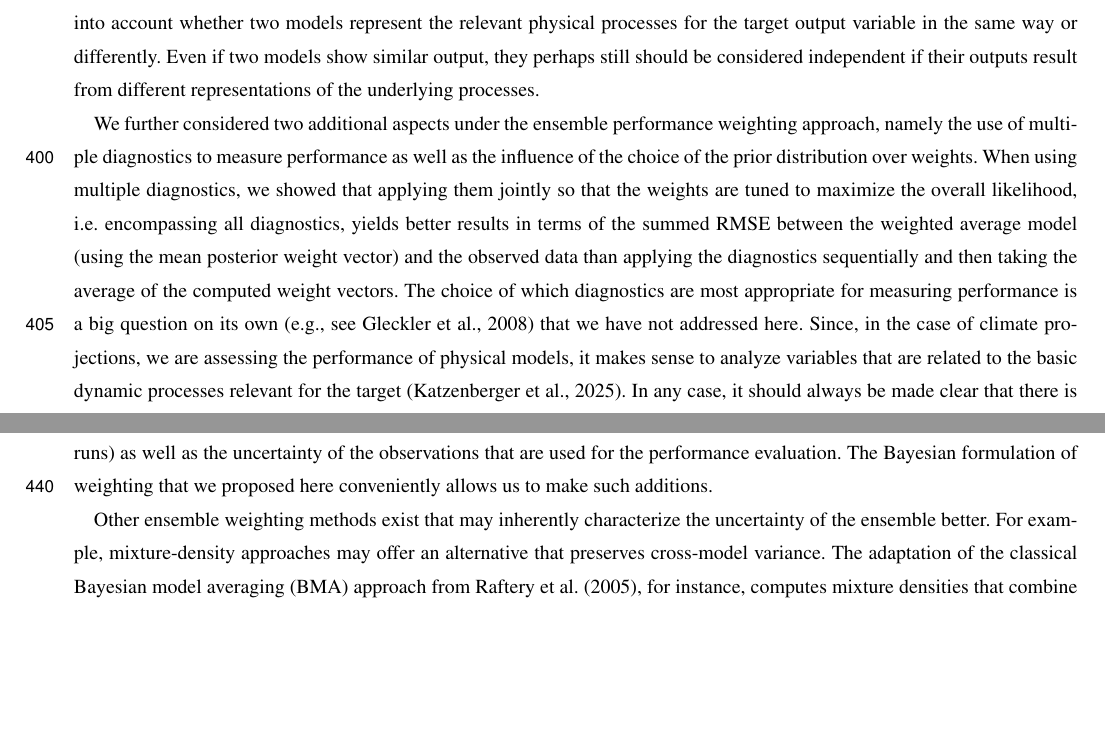
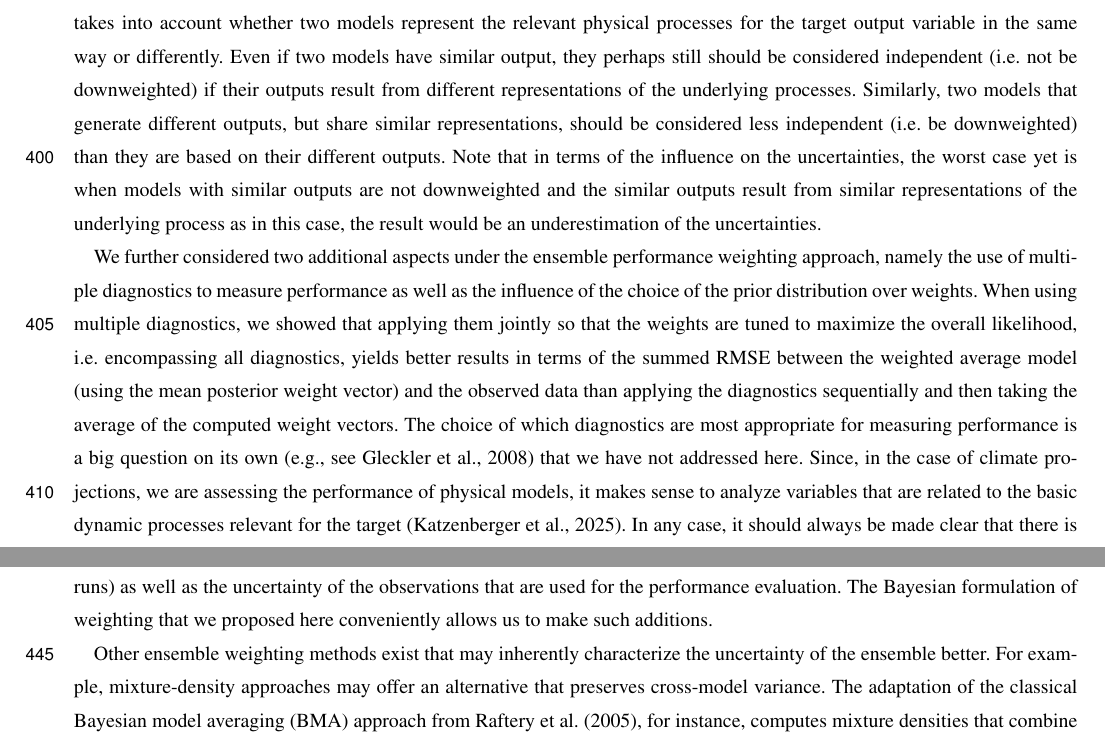
Before and after one commit to awi-esc/WeightedEnsembles, a LaTeX document (manuscript/PaperMW/main.tex, which reads manuscript/PaperMW/sections/discussion.tex): two parts of pages 17 and 18 of 25, joined at a grey line, cut so that both start at the same text, the shorter picture padded with empty space. Compiled offline with pdfLaTeX; a missing font is replaced by an installed copy or a similar font; a LaTeX package or settings file that is missing is left out.

Commit message:
added sentence on structural diff/similar models with similar/diff outputs in discussion

```diff
--- a/manuscript/PaperMW/sections/discussion.tex
+++ b/manuscript/PaperMW/sections/discussion.tex
@@ -4,7 +4,8 @@
 With this paper we aimed to find a common language to categorise different ways to compute model weights, describe the different choices that have to be made together with their implications, and generally highlight their advantages and disadvantages.
 We differentiate between two general approaches: ensemble and individual performance weighting. While in the former weights are computed based on the performance of a linear combination of all models, in the latter, weights are computed directly from the performance of each individual model.
 
-As we showed by means of toy examples, a practical advantage of the ensemble performance weighting approach is that it implicitly accounts for the issue of inter-model dependencies since each weight represents the relative contribution of the corresponding model to the weighted average instead of representing its performance as such. Put differently, the mean weight from the ensemble performance approach depends not only on how closely the model simulates the observed data, but also on the other models in the ensemble: If there is a model $m_j$ in the ensemble that provides the same information as a model $m_i$, the average weight for both models will be reduced accordingly. Similar to defining model independence in terms of model output similarities, the “independence” part in the resulting mean weight vector, obtained from applying the ensemble performance weighting approach, does not directly depend on the observational data. While some consider it an advantage of the independence weights to not depend on observational data \citep[e.g.][]{brunnerReducedGlobalWarming2020}, others argue that the distance to observational data should have an influence on the independence weights \citep[e.g.][]{abramowitzESDReviewsModel2019}. In any case, what can be noted is that neither the individual performance weighting nor the ensemble performance weighting approach takes into account whether two models represent the relevant physical processes for the target output variable in the same way or differently. Even if two models show similar output, they perhaps still should be considered independent if their outputs result from different representations of the underlying processes.
+As we showed by means of toy examples, a practical advantage of the ensemble performance weighting approach is that it implicitly accounts for the issue of inter-model dependencies since each weight represents the relative contribution of the corresponding model to the weighted average instead of representing its performance as such. Put differently, the mean weight from the ensemble performance approach depends not only on how closely the model simulates the observed data, but also on the other models in the ensemble: If there is a model $m_j$ in the ensemble that provides the same information as a model $m_i$, the average weight for both models will be reduced accordingly. Similar to defining model independence in terms of model output similarities, the “independence” part in the resulting mean weight vector, obtained from applying the ensemble performance weighting approach, does not directly depend on the observational data. While some consider it an advantage of the independence weights to not depend on observational data \citep[e.g.][]{brunnerReducedGlobalWarming2020}, others argue that the distance to observational data should have an influence on the independence weights \citep[e.g.][]{abramowitzESDReviewsModel2019}. In any case, what can be noted is that neither the individual performance weighting nor the ensemble performance weighting approach takes into account whether two models represent the relevant physical processes for the target output variable in the same way or differently. Even if two models have similar output, they perhaps still should be considered independent (i.e.~not be downweighted) if their outputs result from different representations of the underlying processes. Similarly, two models that generate different outputs, but share similar representations, should be considered less independent (i.e.~be downweighted) than they are based on their different outputs. Note that in terms of the influence on the uncertainties, the worst case yet is when models with similar outputs are not downweighted and the similar outputs result from similar representations of the underlying process as in this case, the result would be an underestimation of the uncertainties.
+%which is more detrimental than a too broad uncertainty range that we would get in the first two cases.
 
 We further considered two additional aspects under the ensemble performance weighting approach, namely the use of multiple diagnostics to measure performance as well as the influence of the choice of the prior distribution over weights.
 % multiple diagnostics
```
